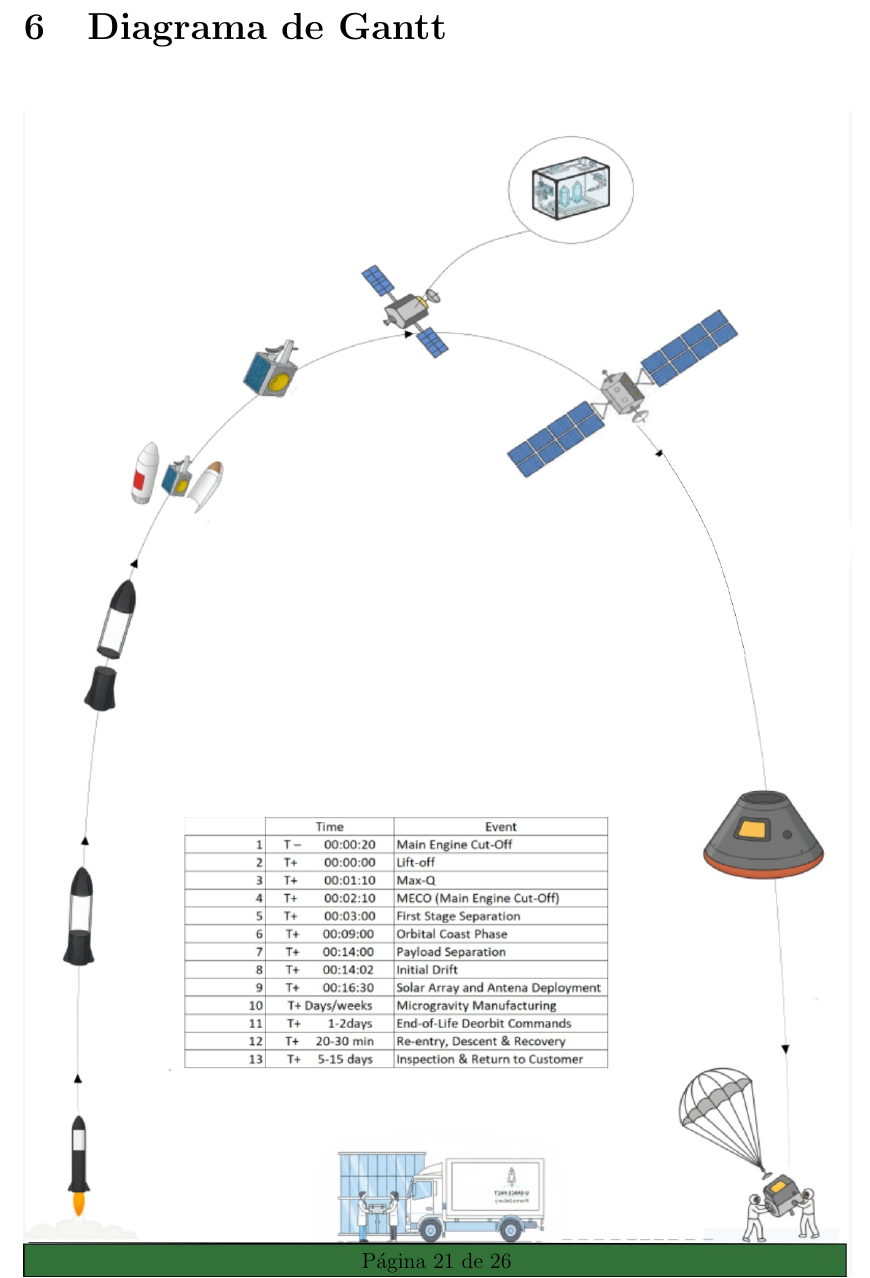
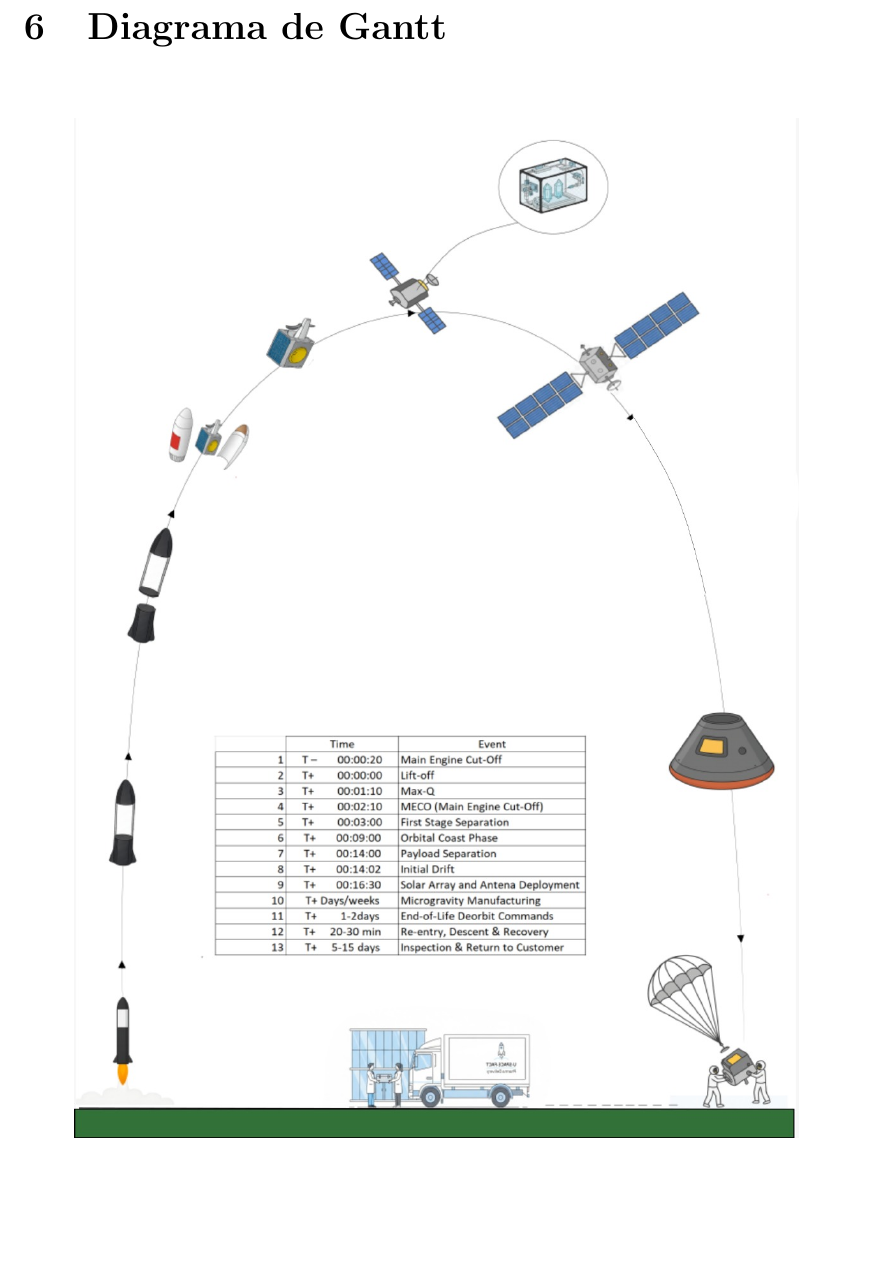
Before and after one commit to Corte0/USP, a LaTeX thesis (MCR/main.tex): part of page 22 of 27 before the commit and part of page 21 of 26 after it, cut so that both start at the same text, the shorter picture padded with empty space. Compiled offline with pdfLaTeX.

Commit message:
Achica figura ConOps
no entraba en la hoja xd

```diff
--- a/MCR/main.tex
+++ b/MCR/main.tex
@@ -416,7 +416,7 @@ Vaina de gas ionizado que envuelve el objeto. \\
 \chapter{Diagrama de Gantt}
 \begin{figure}[H]
     \centering
-    \includegraphics[scale=0.4]{Imagenes/Diagrama_Gantt_V3.png}
+    \includegraphics[scale=0.35]{Imagenes/Diagrama_Gantt_V3.png}
     \caption{Diagrama de Gantt}
     \label{fig:Diagrama de Gantt}
 \end{figure}
```
